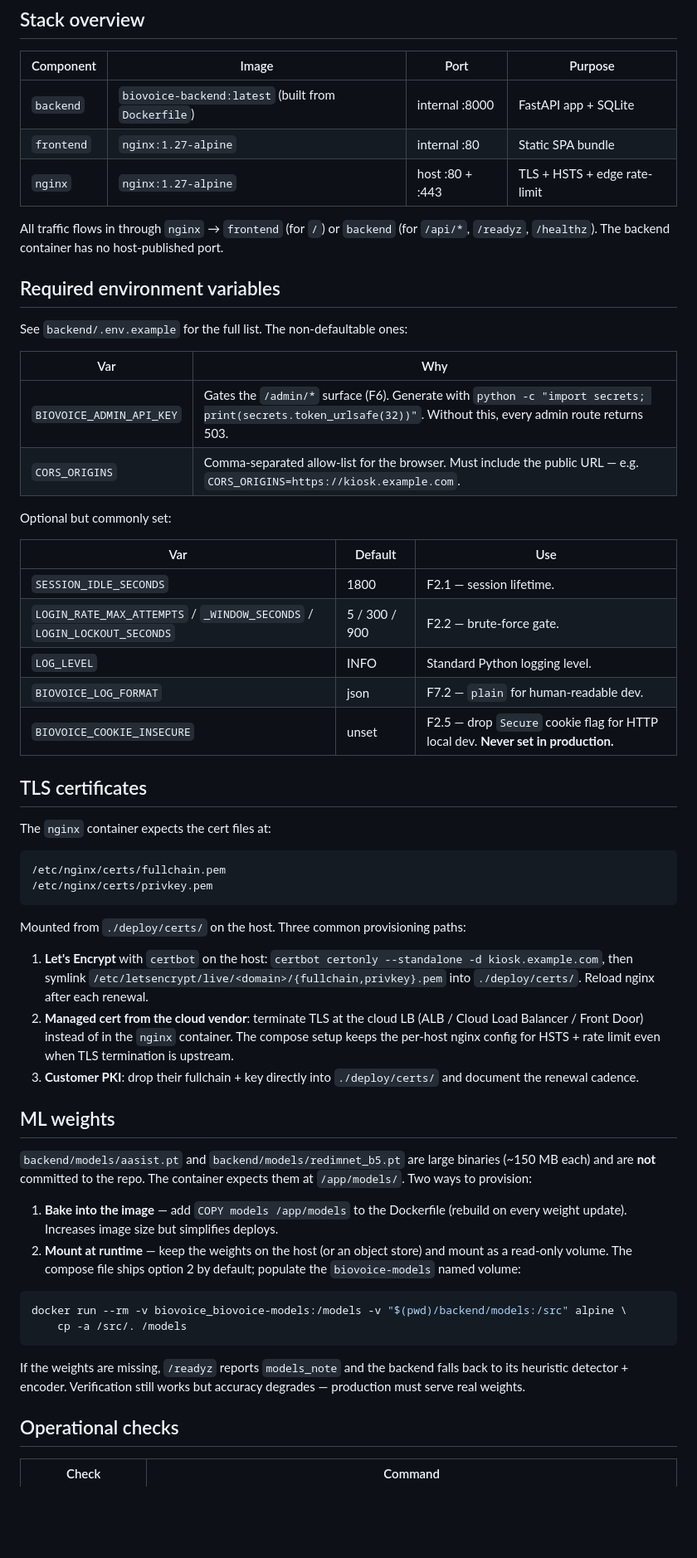
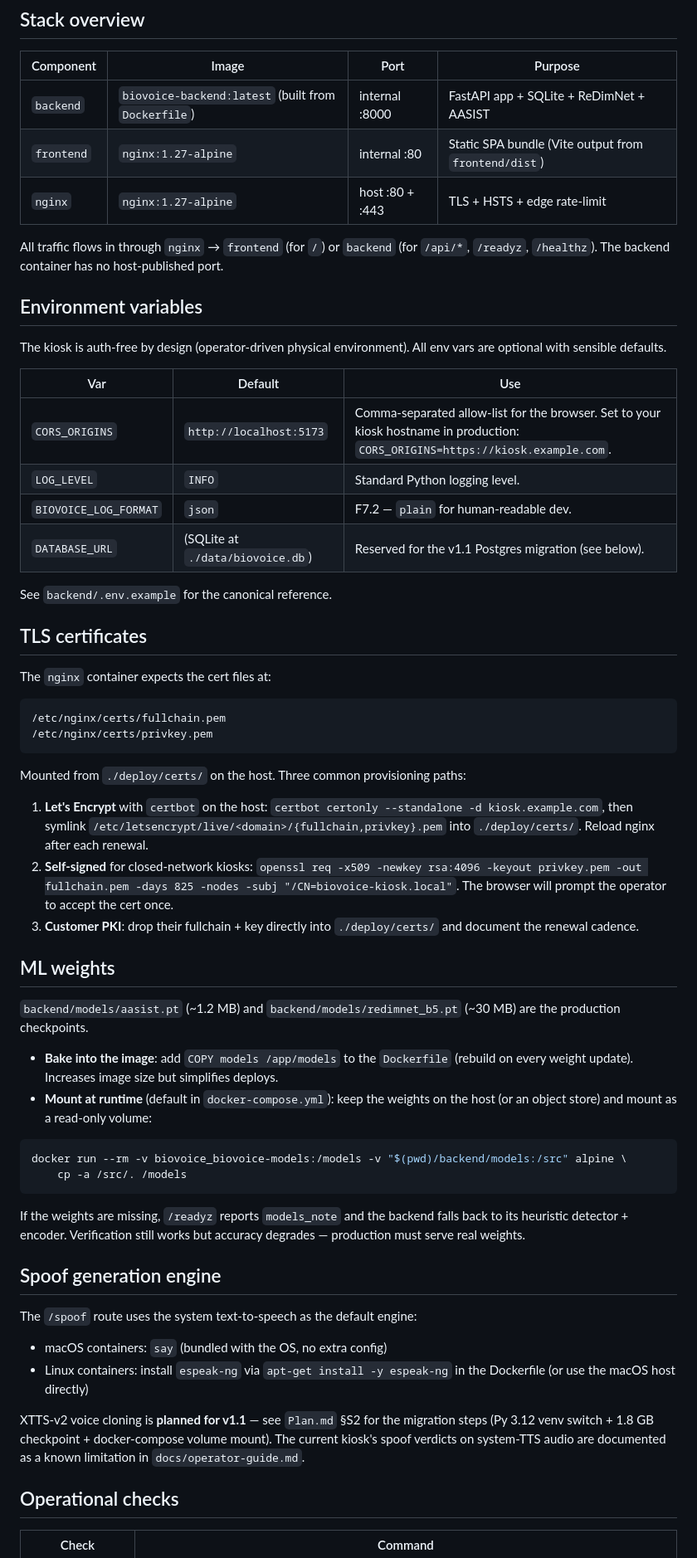
Before and after one commit to edenadiv/BioVoice-App, a Markdown page: docs/deployment.md, the part around one of its changes. Shown at 83% size. Rendered like a GitHub page; blank space fills up the shorter version.

````diff
--- a/docs/deployment.md
+++ b/docs/deployment.md
@@ -30,30 +32,24 @@ The full kiosk should now be reachable at `https://<host>/`.
 
 | Component | Image | Port | Purpose |
 |---|---|---|---|
-| `backend` | `biovoice-backend:latest` (built from `Dockerfile`) | internal :8000 | FastAPI app + SQLite |
-| `frontend` | `nginx:1.27-alpine` | internal :80 | Static SPA bundle |
+| `backend` | `biovoice-backend:latest` (built from `Dockerfile`) | internal :8000 | FastAPI app + SQLite + ReDimNet + AASIST |
+| `frontend` | `nginx:1.27-alpine` | internal :80 | Static SPA bundle (Vite output from `frontend/dist`) |
 | `nginx` | `nginx:1.27-alpine` | host :80 + :443 | TLS + HSTS + edge rate-limit |
 
 All traffic flows in through `nginx` → `frontend` (for `/`) or `backend` (for `/api/*`, `/readyz`, `/healthz`). The backend container has no host-published port.
 
-## Required environment variables
+## Environment variables
 
-See `backend/.env.example` for the full list. The non-defaultable ones:
-
-| Var | Why |
-|---|---|
-| `BIOVOICE_ADMIN_API_KEY` | Gates the `/admin/*` surface (F6). Generate with `python -c "import secrets; print(secrets.token_urlsafe(32))"`. Without this, every admin route returns 503. |
-| `CORS_ORIGINS` | Comma-separated allow-list for the browser. Must include the public URL — e.g. `CORS_ORIGINS=https://kiosk.example.com`. |
-
-Optional but commonly set:
+The kiosk is auth-free by design (operator-driven physical environment). All env vars are optional with sensible defaults.
 
 | Var | Default | Use |
 |---|---|---|
-| `SESSION_IDLE_SECONDS` | 1800 | F2.1 — session lifetime. |
-| `LOGIN_RATE_MAX_ATTEMPTS` / `_WINDOW_SECONDS` / `LOGIN_LOCKOUT_SECONDS` | 5 / 300 / 900 | F2.2 — brute-force gate. |
-| `LOG_LEVEL` | INFO | Standard Python logging level. |
-| `BIOVOICE_LOG_FORMAT` | json | F7.2 — `plain` for human-readable dev. |
-| `BIOVOICE_COOKIE_INSECURE` | unset | F2.5 — drop `Secure` cookie flag for HTTP local dev. **Never set in production.** |
+| `CORS_ORIGINS` | `http://localhost:5173` | Comma-separated allow-list for the browser. Set to your kiosk hostname in production: `CORS_ORIGINS=https://kiosk.example.com`. |
+| `LOG_LEVEL` | `INFO` | Standard Python logging level. |
+| `BIOVOICE_LOG_FORMAT` | `json` | F7.2 — `plain` for human-readable dev. |
+| `DATABASE_URL` | (SQLite at `./data/biovoice.db`) | Reserved for the v1.1 Postgres migration (see below). |
+
+See `backend/.env.example` for the canonical reference.
 
 ## TLS certificates
 
@@ -67,15 +63,15 @@ The `nginx` container expects the cert files at:
 Mounted from `./deploy/certs/` on the host. Three common provisioning paths:
 
 1. **Let's Encrypt** with `certbot` on the host: `certbot certonly --standalone -d kiosk.example.com`, then symlink `/etc/letsencrypt/live/<domain>/{fullchain,privkey}.pem` into `./deploy/certs/`. Reload nginx after each renewal.
-2. **Managed cert from the cloud vendor**: terminate TLS at the cloud LB (ALB / Cloud Load Balancer / Front Door) instead of in the `nginx` container. The compose setup keeps the per-host nginx config for HSTS + rate limit even when TLS termination is upstream.
+2. **Self-signed** for closed-network kiosks: `openssl req -x509 -newkey rsa:4096 -keyout privkey.pem -out fullchain.pem -days 825 -nodes -subj "/CN=biovoice-kiosk.local"`. The browser will prompt the operator to accept the cert once.
 3. **Customer PKI**: drop their fullchain + key directly into `./deploy/certs/` and document the renewal cadence.
 
 ## ML weights
 
-`backend/models/aasist.pt` and `backend/models/redimnet_b5.pt` are large binaries (~150 MB each) and are **not** committed to the repo. The container expects them at `/app/models/`. Two ways to provision:
+`backend/models/aasist.pt` (~1.2 MB) and `backend/models/redimnet_b5.pt` (~30 MB) are the production checkpoints.
 
-1. **Bake into the image** — add `COPY models /app/models` to the Dockerfile (rebuild on every weight update). Increases image size but simplifies deploys.
-2. **Mount at runtime** — keep the weights on the host (or an object store) and mount as a read-only volume. The compose file ships option 2 by default; populate the `biovoice-models` named volume:
+- **Bake into the image**: add `COPY models /app/models` to the `Dockerfile` (rebuild on every weight update). Increases image size but simplifies deploys.
+- **Mount at runtime** (default in `docker-compose.yml`): keep the weights on the host (or an object store) and mount as a read-only volume:
 
 ```bash
 docker run --rm -v biovoice_biovoice-models:/models -v "$(pwd)/backend/models:/src" alpine \
@@ -84,6 +80,14 @@ docker run --rm -v biovoice_biovoice-models:/models -v "$(pwd)/backend/models:/s
 
 If the weights are missing, `/readyz` reports `models_note` and the backend falls back to its heuristic detector + encoder. Verification still works but accuracy degrades — production must serve real weights.
 
+## Spoof generation engine
+
+The `/spoof` route uses the system text-to-speech as the default engine:
+- macOS containers: `say` (bundled with the OS, no extra config)
+- Linux containers: install `espeak-ng` via `apt-get install -y espeak-ng` in the Dockerfile (or use the macOS host directly)
+
+XTTS-v2 voice cloning is **planned for v1.1** — see `Plan.md` §S2 for the migration steps (Py 3.12 venv switch + 1.8 GB checkpoint + docker-compose volume mount). The current kiosk's spoof verdicts on system-TTS audio are documented as a known limitation in `docs/operator-guide.md`.
+
 ## Operational checks
 
 | Check | Command |
````
Also changed, not shown: other parts of docs/deployment.md (+19 -20 lines), docs/hardware.md (added, +121 -0 lines), docs/operator-guide.md (+4 -0 lines).
